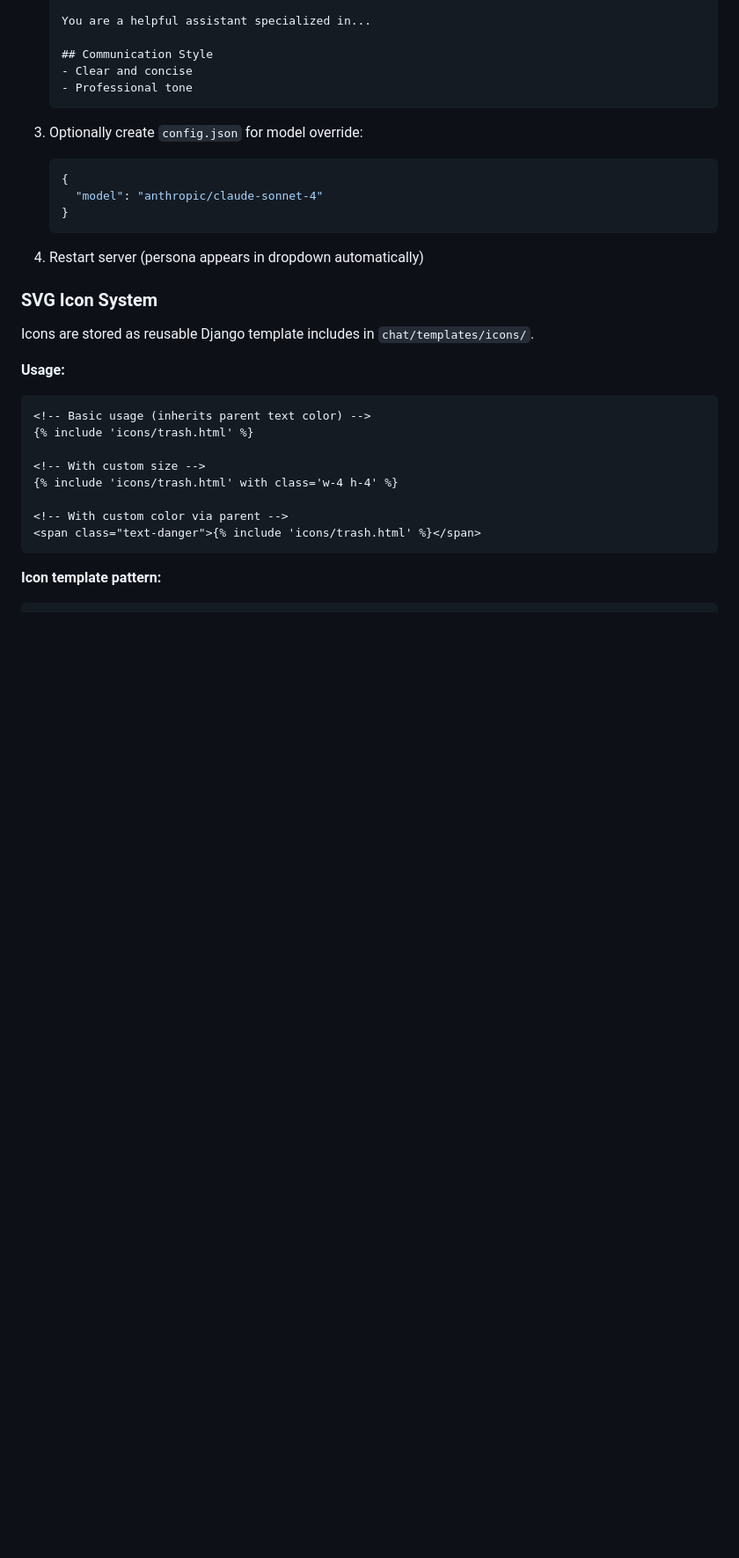
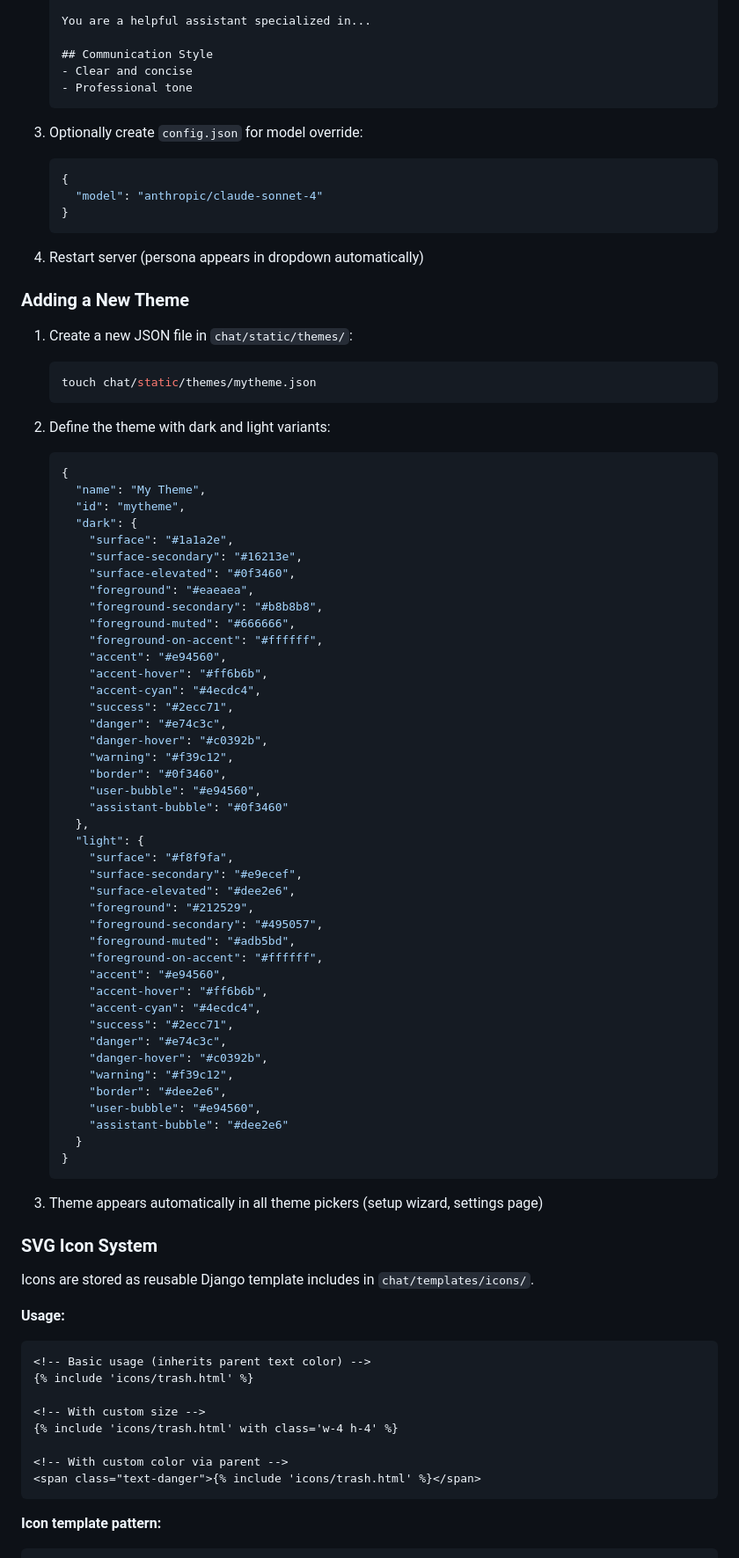
Before and after one commit to irvj/liminal-salt, a Markdown page: CLAUDE.md, the part around one of its changes. Shown at 88% size. Drawn GitHub-style; blank space fills up the shorter version.

Commit message:
update claude file for new theme picker feature

````diff
--- a/CLAUDE.md
+++ b/CLAUDE.md
@@ -553,6 +611,61 @@ Key customizations:
    ```
 
 4. Restart server (persona appears in dropdown automatically)
+
+### Adding a New Theme
+
+1. Create a new JSON file in `chat/static/themes/`:
+   ```bash
+   touch chat/static/themes/mytheme.json
+   ```
+
+2. Define the theme with dark and light variants:
+   ```json
+   {
+     "name": "My Theme",
+     "id": "mytheme",
+     "dark": {
+       "surface": "#1a1a2e",
+       "surface-secondary": "#16213e",
+       "surface-elevated": "#0f3460",
+       "foreground": "#eaeaea",
+       "foreground-secondary": "#b8b8b8",
+       "foreground-muted": "#666666",
+       "foreground-on-accent": "#ffffff",
+       "accent": "#e94560",
+       "accent-hover": "#ff6b6b",
+       "accent-cyan": "#4ecdc4",
+       "success": "#2ecc71",
+       "danger": "#e74c3c",
+       "danger-hover": "#c0392b",
+       "warning": "#f39c12",
+       "border": "#0f3460",
+       "user-bubble": "#e94560",
+       "assistant-bubble": "#0f3460"
+     },
+     "light": {
+       "surface": "#f8f9fa",
+       "surface-secondary": "#e9ecef",
+       "surface-elevated": "#dee2e6",
+       "foreground": "#212529",
+       "foreground-secondary": "#495057",
+       "foreground-muted": "#adb5bd",
+       "foreground-on-accent": "#ffffff",
+       "accent": "#e94560",
+       "accent-hover": "#ff6b6b",
+       "accent-cyan": "#4ecdc4",
+       "success": "#2ecc71",
+       "danger": "#e74c3c",
+       "danger-hover": "#c0392b",
+       "warning": "#f39c12",
+       "border": "#dee2e6",
+       "user-bubble": "#e94560",
+       "assistant-bubble": "#dee2e6"
+     }
+   }
+   ```
+
+3. Theme appears automatically in all theme pickers (setup wizard, settings page)
 
 ### SVG Icon System
 
````
Also changed, not shown: other parts of CLAUDE.md (+77 -9 lines).
